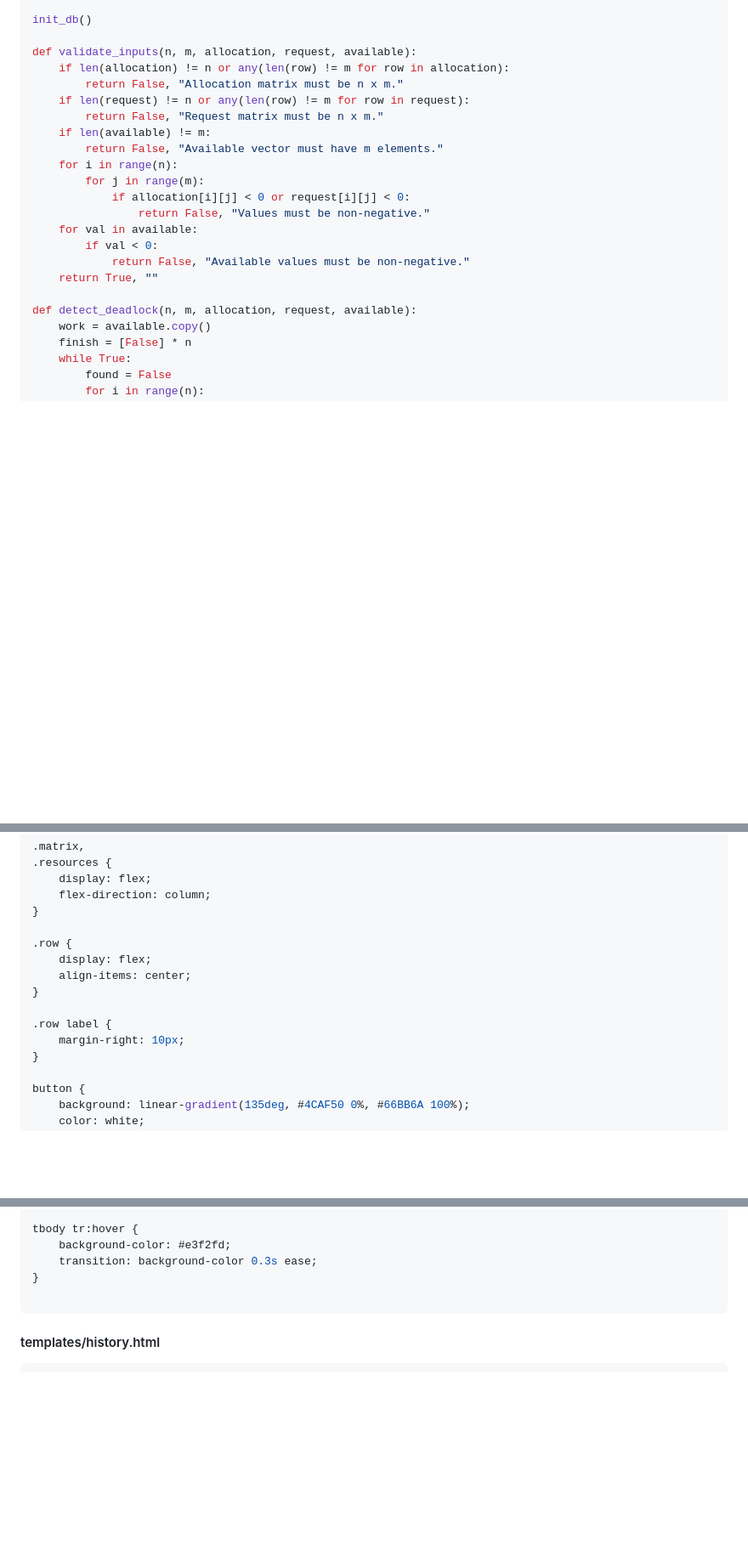
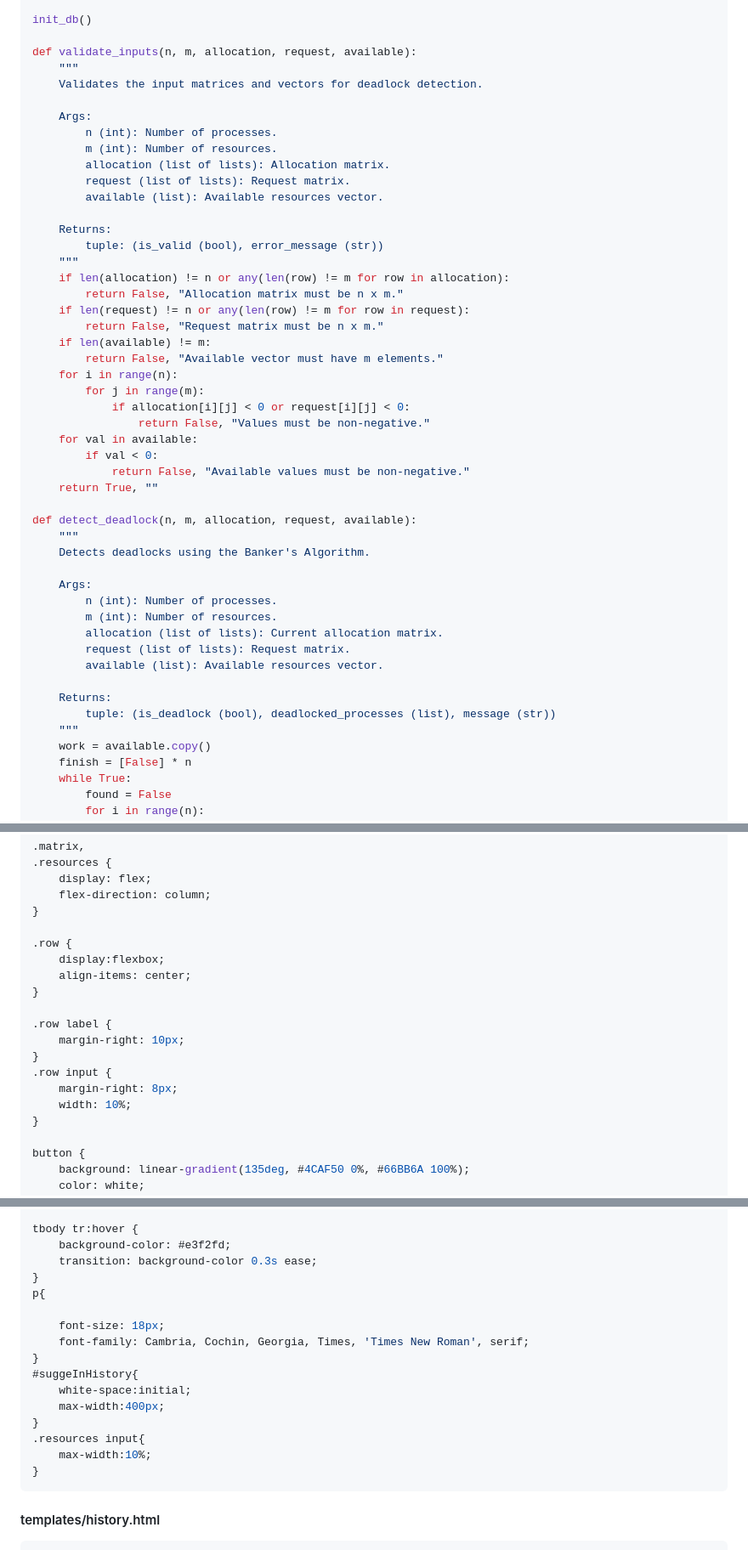
Before and after one commit to Saicharanteja-844/automated-deadlock-detection-tool, a Markdown page: report.md, 3 parts joined by grey strips. Shown at 85% size. Rendered like a GitHub page; blank space fills up the shorter version.

````diff
--- a/report.md
+++ b/report.md
@@ -119,6 +119,19 @@ def init_db():
 init_db()
 
 def validate_inputs(n, m, allocation, request, available):
+    """
+    Validates the input matrices and vectors for deadlock detection.
+
+    Args:
+        n (int): Number of processes.
+        m (int): Number of resources.
+        allocation (list of lists): Allocation matrix.
+        request (list of lists): Request matrix.
+        available (list): Available resources vector.
+
+    Returns:
+        tuple: (is_valid (bool), error_message (str))
+    """
     if len(allocation) != n or any(len(row) != m for row in allocation):
         return False, "Allocation matrix must be n x m."
     if len(request) != n or any(len(row) != m for row in request):
@@ -135,6 +148,19 @@ def validate_inputs(n, m, allocation, request, available):
     return True, ""
 
 def detect_deadlock(n, m, allocation, request, available):
+    """
+    Detects deadlocks using the Banker's Algorithm.
+
+    Args:
+        n (int): Number of processes.
+        m (int): Number of resources.
+        allocation (list of lists): Current allocation matrix.
+        request (list of lists): Request matrix.
+        available (list): Available resources vector.
+
+    Returns:
+        tuple: (is_deadlock (bool), deadlocked_processes (list), message (str))
+    """
     work = available.copy()
     finish = [False] * n
     while True:
@@ -399,12 +437,16 @@ input:focus {
 }
 
 .row {
-    display: flex;
+    display:flexbox;
     align-items: center;
 }
 
 .row label {
     margin-right: 10px;
+}
+.row input {
+    margin-right: 8px;
+    width: 10%;
 }
 
 button {
@@ -466,7 +508,18 @@ tbody tr:hover {
     background-color: #e3f2fd;
     transition: background-color 0.3s ease;
 }
+p{
 
+    font-size: 18px;
+    font-family: Cambria, Cochin, Georgia, Times, 'Times New Roman', serif;
+}
+#suggeInHistory{
+    white-space:initial;
+    max-width:400px;
+}
+.resources input{
+    max-width:10%;
+}
 ```
 
 #### templates/history.html
````
Also changed, not shown: other parts of report.md (+95 -78 lines).
